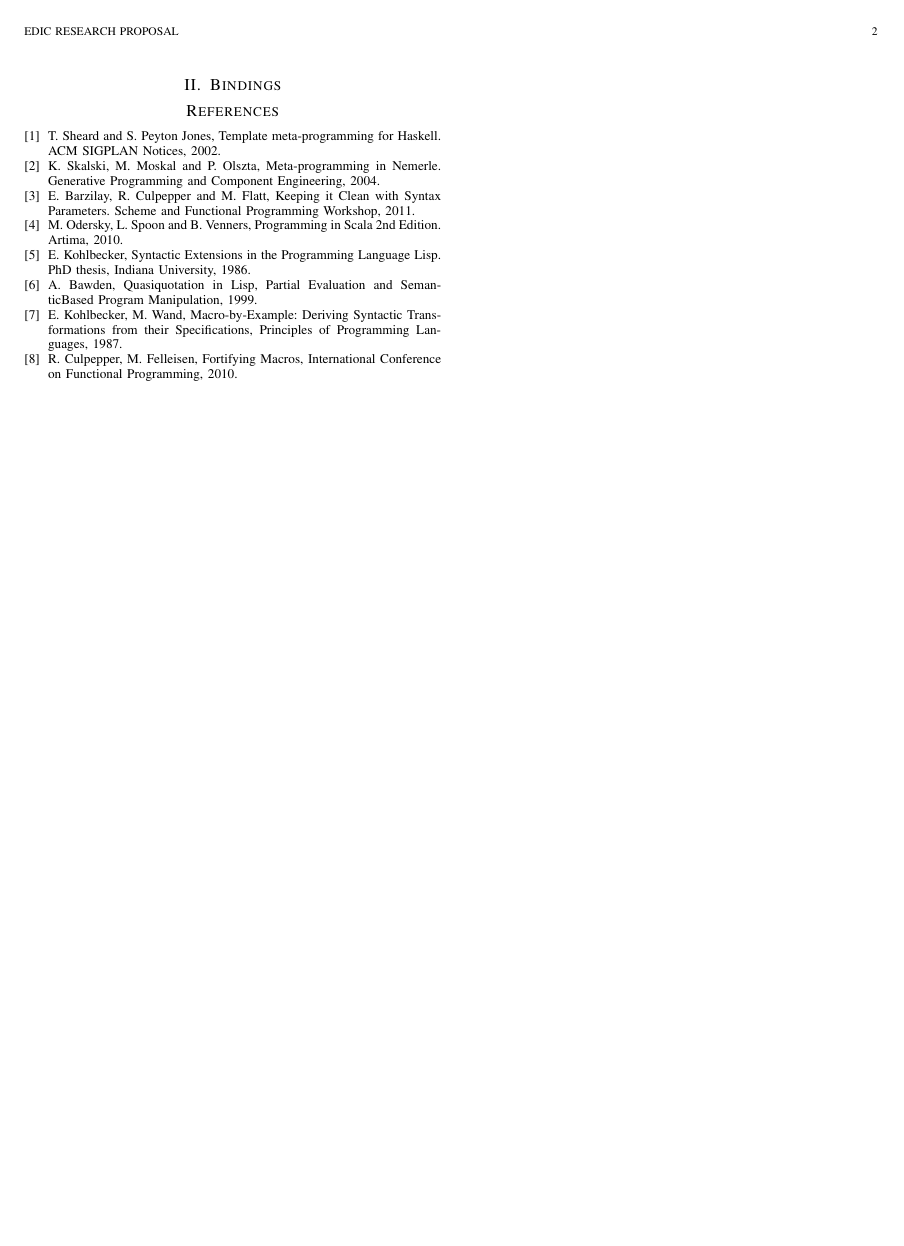
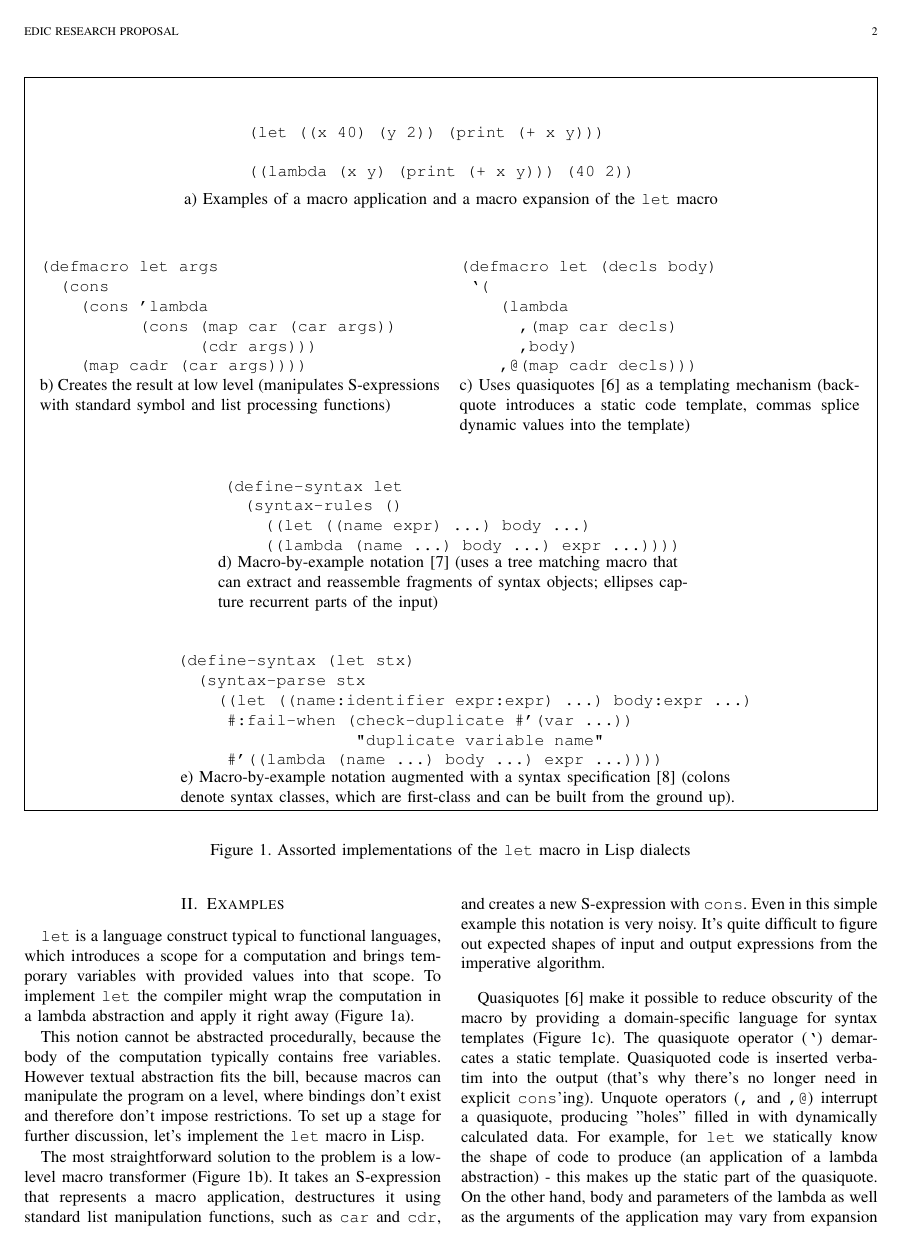
Before and after one commit to xeno-by/candidacy-exam, a LaTeX problem sheet (2012-09-10-CandidacyExamPaper.tex): page 2 of 3. Compiled offline with pdfLaTeX.

Commit message:
notation - wip

```diff
--- a/2012-09-10-CandidacyExamPaper.tex
+++ b/2012-09-10-CandidacyExamPaper.tex
@@ -162,6 +160,9 @@ a) Examples of a macro application and a macro expansion of the \texttt{let} mac
 
 \begin{tabular}{p{8.5cm} p{8.5cm}}\\
 \begin{verbatim}
-(defmacro let (decls body)
+(defmacro let args
   (cons
     (cons 'lambda
+          (cons (map car (car args))
+                (cdr args)))
+    (map cadr (car args))))
@@ -230,6 +228,34 @@ e) Macro-by-example notation augmented with a syntax specification \cite{culpepp
 % \end{center}
 \end{figure*}
 
+\section{Examples}
+
+\texttt{let} is a language construct typical to functional languages, which introduces
+a scope for a computation and brings temporary variables with provided values into that scope.
+To implement \texttt{let} the compiler might wrap the computation in a lambda abstraction
+and apply it right away (Figure 1a).
+
+This notion cannot be abstracted procedurally, because the body of the computation typically
+contains free variables. However textual abstraction fits the bill, because macros can manipulate
+the program on a level, where bindings don't exist and therefore don't impose restrictions.
+To set up a stage for further discussion, let's implement the \texttt{let} macro in Lisp.
+
+The most straightforward solution to the problem is a low-level macro transformer (Figure 1b).
+It takes an S-expression that represents a macro application, destructures it using standard
+list manipulation functions, such as \texttt{car} and \texttt{cdr}, and creates a new S-expression
+with \texttt{cons}. Even in this simple example this notation is very noisy. It's quite difficult
+to figure out expected shapes of input and output expressions from the imperative algorithm.
+
+Quasiquotes \cite{bawden99} make it possible to reduce obscurity of the macro by providing
+a domain-specific language for syntax templates (Figure 1c). The quasiquote operator (\texttt{`})
+demarcates a static template. Quasiquoted code is inserted verbatim into the output
+(that's why there's no longer need in explicit \texttt{cons}'ing). Unquote operators (\texttt{,}
+and \texttt{,@}) interrupt a quasiquote, producing "holes" filled in with dynamically calculated
+data. For example, for \texttt{let} we statically know the shape of code to produce (an application
+of a lambda abstraction) - this makes up the static part of the quasiquote. On the other hand,
+body and parameters of the lambda as well as the arguments of the application may vary from
+expansion to expansion - this is the dynamic part.
+
 \begin{thebibliography}{1}
 
 \bibitem{sheard02}
```
Also changed, not shown: 2012-09-10-CandidacyExamPaper.pdf, 2012-09-10-CandidacyExamPaper.tex (5 more changed lines).
